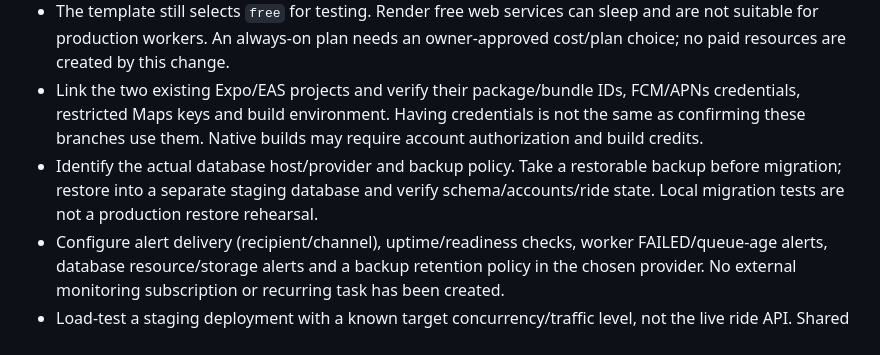
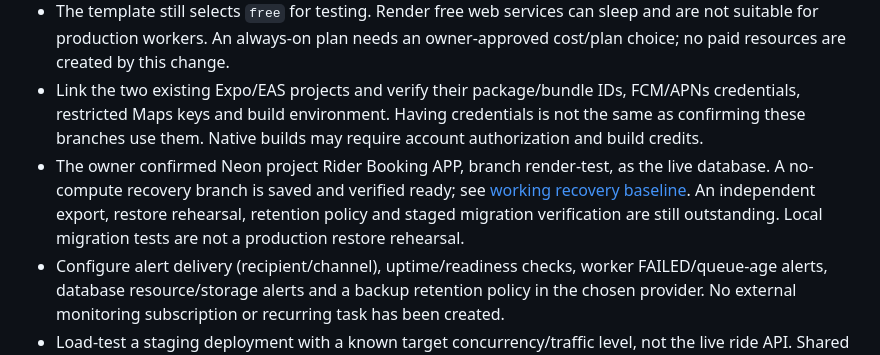
Before and after one commit to ariyaanshaikh/Rider-Booking-App, a Markdown page: docs/PRODUCTION_RELEASE_STATUS.md, the part around the change. GitHub-like rendering.

```diff
--- a/docs/PRODUCTION_RELEASE_STATUS.md
+++ b/docs/PRODUCTION_RELEASE_STATUS.md
@@ -16,7 +16,7 @@ The production code and automated regression checks are complete for recovery, d
 - Read live variable presence securely, preserve existing working JWT/database/SMTP values and public URLs, and configure missing non-payment settings. Do not rotate JWT keys implicitly: that would sign out users. Never paste credentials into chat or commit them.
 - The template still selects `free` for testing. Render free web services can sleep and are not suitable for production workers. An always-on plan needs an owner-approved cost/plan choice; no paid resources are created by this change.
 - Link the two existing Expo/EAS projects and verify their package/bundle IDs, FCM/APNs credentials, restricted Maps keys and build environment. Having credentials is not the same as confirming these branches use them. Native builds may require account authorization and build credits.
-- Identify the actual database host/provider and backup policy. Take a restorable backup before migration; restore into a separate staging database and verify schema/accounts/ride state. Local migration tests are not a production restore rehearsal.
+- The owner confirmed Neon project Rider Booking APP, branch render-test, as the live database. A no-compute recovery branch is saved and verified ready; see [working recovery baseline](RENDER_WORKING_BASELINE_2026-10-27.md). An independent export, restore rehearsal, retention policy and staged migration verification are still outstanding. Local migration tests are not a production restore rehearsal.
 - Configure alert delivery (recipient/channel), uptime/readiness checks, worker FAILED/queue-age alerts, database resource/storage alerts and a backup retention policy in the chosen provider. No external monitoring subscription or recurring task has been created.
 - Load-test a staging deployment with a known target concurrency/traffic level, not the live ride API. Shared PostgreSQL fanout is implemented, but does not prove a particular production capacity. Configure affinity if multiple nodes permit SockJS HTTP-polling fallback.
 - Apply migrations and deploy the verified commit only after backup/staging checks, preserving existing functionality. Send a real reset email to an owner-approved test account. Do not send mail to arbitrary customer accounts as a health probe.
```
Also changed, not shown: docs/RENDER_WORKING_BASELINE_2026-10-27.md (+21 -2 lines).
